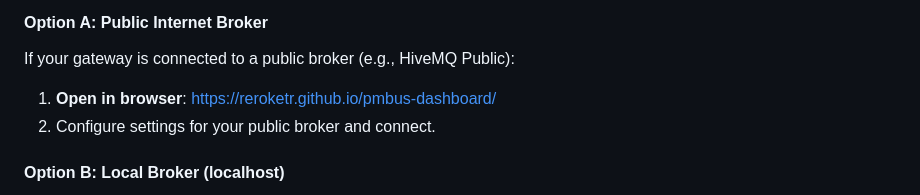
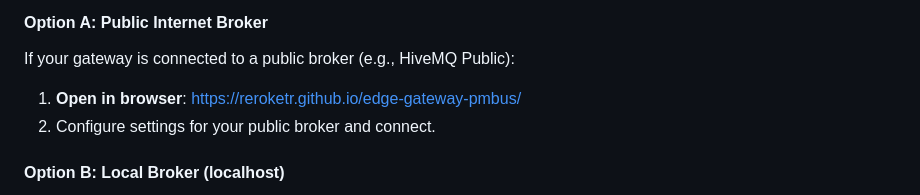
Before and after one commit to reRoketR/edge-gateway-pmbus, a Markdown page: README.md, the part around the change. Drawn GitHub-style.

Commit message:
docs: update dashboard URL to monorepo unified link

```diff
--- a/README.md
+++ b/README.md
@@ -161,7 +161,7 @@ The dashboard is a static web app hosted via GitHub Pages.
 
 #### Option A: Public Internet Broker
 If your gateway is connected to a public broker (e.g., HiveMQ Public):
-1. **Open in browser**: [https://reroketr.github.io/pmbus-dashboard/](https://reroketr.github.io/pmbus-dashboard/)
+1. **Open in browser**: [https://reroketr.github.io/edge-gateway-pmbus/](https://reroketr.github.io/edge-gateway-pmbus/)
 2. Configure settings for your public broker and connect.
 
 #### Option B: Local Broker (localhost)
```
